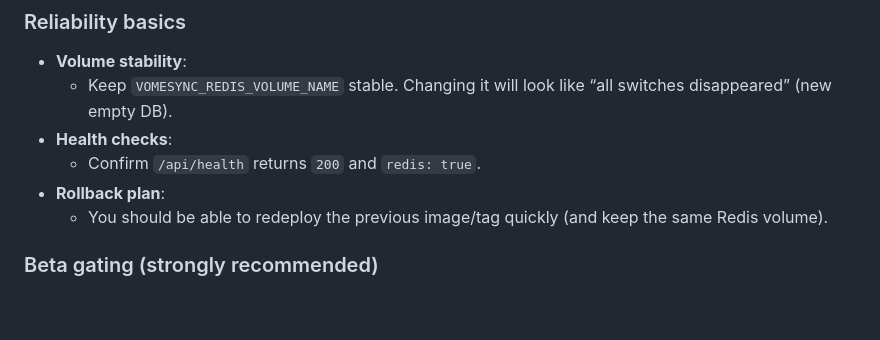
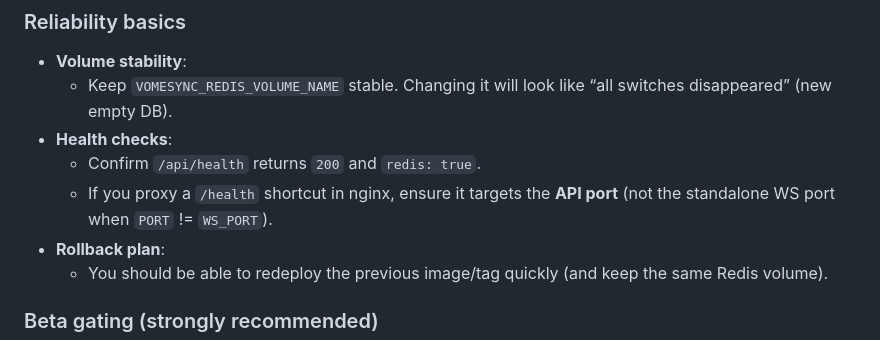
Before and after one commit to Vortitron/VomeSync, a Markdown page: docs/OPERATIONS.md, the part around the change. GitHub-like rendering; blank space fills up the shorter version.

Commit message:
Docs: nginx /health should target API port

```diff
--- a/docs/OPERATIONS.md
+++ b/docs/OPERATIONS.md
@@ -33,6 +33,7 @@ This document is a practical checklist/runbook for operating VomeSync safely, es
 	- Keep `VOMESYNC_REDIS_VOLUME_NAME` stable. Changing it will look like “all switches disappeared” (new empty DB).
 - **Health checks**:
 	- Confirm `/api/health` returns `200` and `redis: true`.
+	- If you proxy a `/health` shortcut in nginx, ensure it targets the **API port** (not the standalone WS port when `PORT` != `WS_PORT`).
 - **Rollback plan**:
 	- You should be able to redeploy the previous image/tag quickly (and keep the same Redis volume).
 
```
